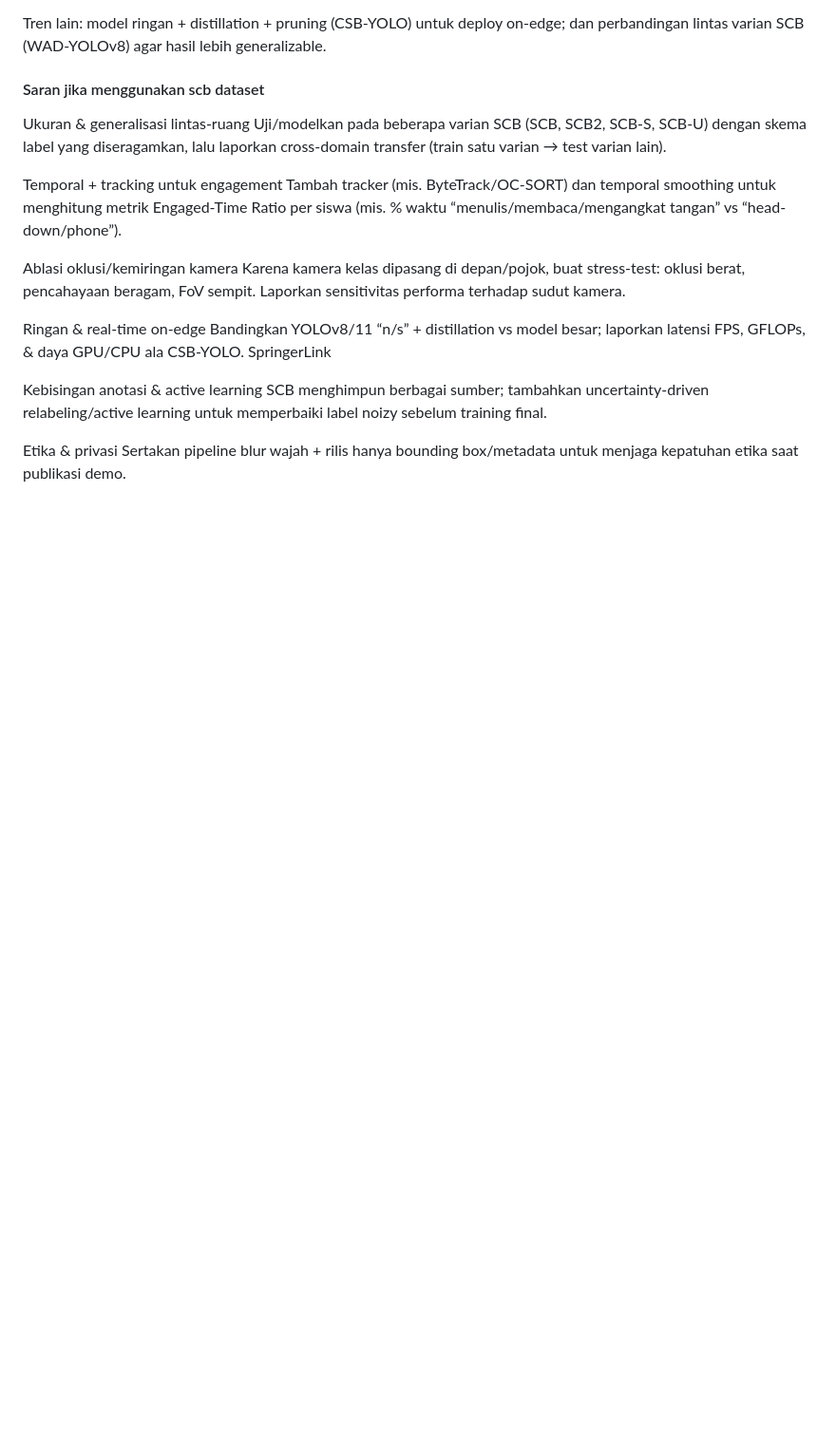
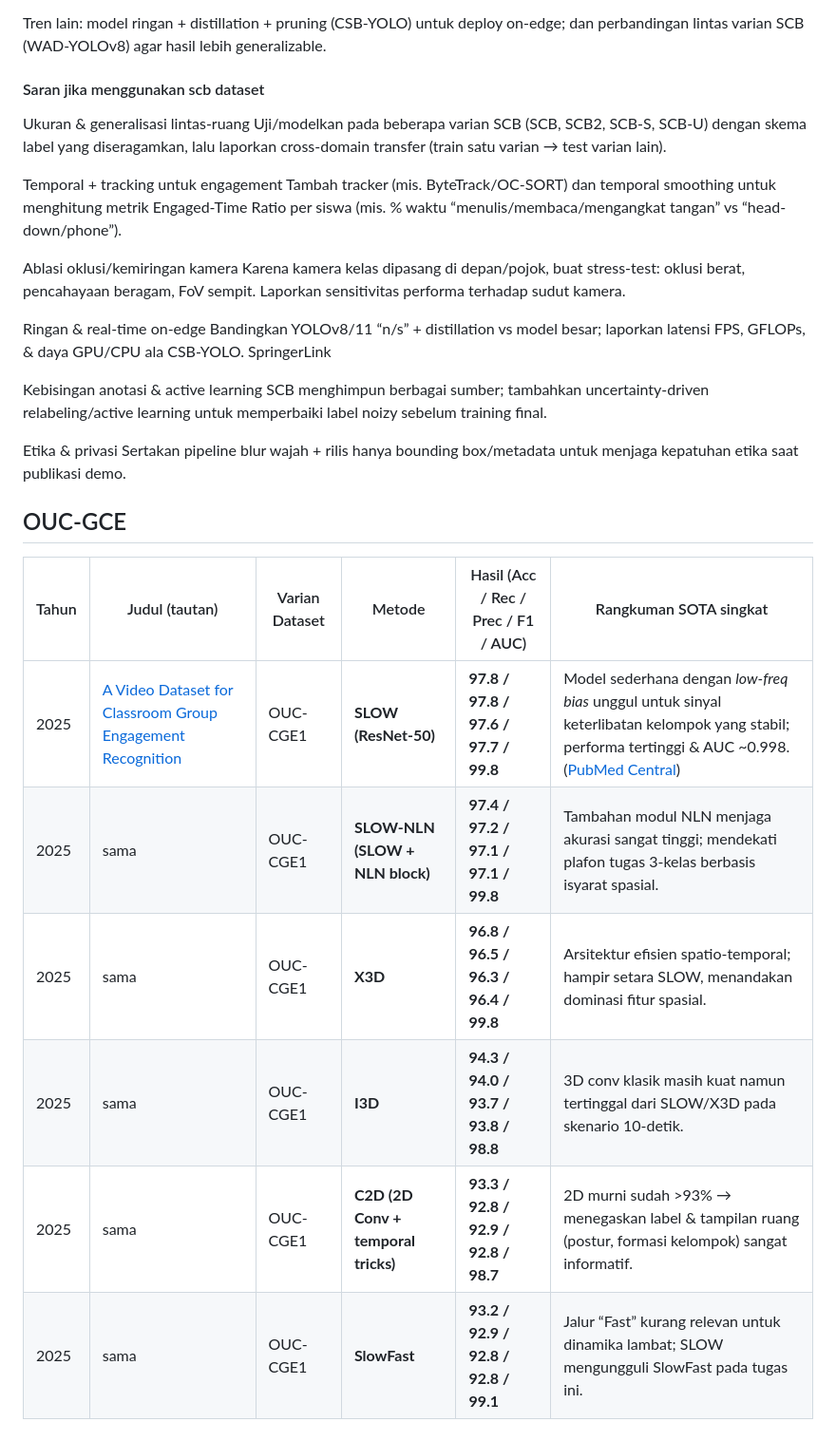
Before and after one commit to AlsoKnownAsZira/hunting-dataset, a Markdown page: research_summary.md, the part around the change. Shown at 95% size. Rendered like a GitHub page; blank space fills up the shorter version.

Commit message:
OUC-GCE sota summary

```diff
--- a/research_summary.md
+++ b/research_summary.md
@@ -45,3 +45,15 @@ SCB menghimpun berbagai sumber; tambahkan uncertainty-driven relabeling/active l
 
 Etika & privasi
 Sertakan pipeline blur wajah + rilis hanya bounding box/metadata untuk menjaga kepatuhan etika saat publikasi demo. <p>
+
+## OUC-GCE
+| Tahun | Judul (tautan)                                                                                                   | Varian Dataset | Metode                              | Hasil (Acc / Rec / Prec / F1 / AUC)  | Rangkuman SOTA singkat                                                                                                                                |
+| ----- | ---------------------------------------------------------------------------------------------------------------- | -------------- | ----------------------------------- | ------------------------------------ | ----------------------------------------------------------------------------------------------------------------------------------------------------- |
+| 2025  | [A Video Dataset for Classroom Group Engagement Recognition](https://www.nature.com/articles/s41597-025-04987-w) | OUC-CGE1       | **SLOW (ResNet-50)**                | **97.8 / 97.8 / 97.6 / 97.7 / 99.8** | Model sederhana dengan *low-freq bias* unggul untuk sinyal keterlibatan kelompok yang stabil; performa tertinggi & AUC ~0.998.  ([PubMed Central][1]) |
+| 2025  | sama                                                                                                             | OUC-CGE1       | **SLOW-NLN (SLOW + NLN block)**     | **97.4 / 97.2 / 97.1 / 97.1 / 99.8** | Tambahan modul NLN menjaga akurasi sangat tinggi; mendekati plafon tugas 3-kelas berbasis isyarat spasial.                                            |
+| 2025  | sama                                                                                                             | OUC-CGE1       | **X3D**                             | **96.8 / 96.5 / 96.3 / 96.4 / 99.8** | Arsitektur efisien spatio-temporal; hampir setara SLOW, menandakan dominasi fitur spasial.                                                            |
+| 2025  | sama                                                                                                             | OUC-CGE1       | **I3D**                             | **94.3 / 94.0 / 93.7 / 93.8 / 98.8** | 3D conv klasik masih kuat namun tertinggal dari SLOW/X3D pada skenario 10-detik.                                                                      |
+| 2025  | sama                                                                                                             | OUC-CGE1       | **C2D (2D Conv + temporal tricks)** | **93.3 / 92.8 / 92.9 / 92.8 / 98.7** | 2D murni sudah >93% → menegaskan label & tampilan ruang (postur, formasi kelompok) sangat informatif.                                                 |
+| 2025  | sama                                                                                                             | OUC-CGE1       | **SlowFast**                        | **93.2 / 92.9 / 92.8 / 92.8 / 99.1** | Jalur “Fast” kurang relevan untuk dinamika lambat; SLOW mengungguli SlowFast pada tugas ini.                                                          |
+
+[1]: https://pmc.ncbi.nlm.nih.gov/articles/PMC12003871/?utm_source=chatgpt.com "A Video Dataset for Classroom Group Engagement ..."
```
